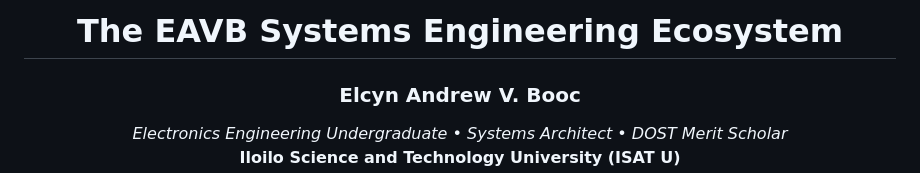
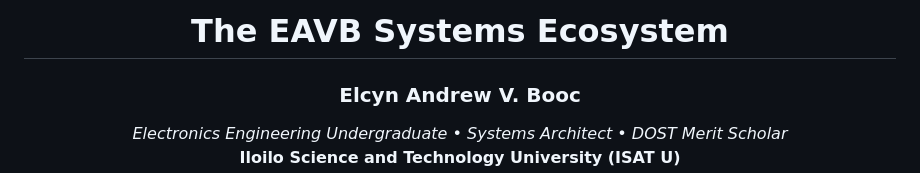
Before and after one commit to ean123great/ean123great, a Markdown page: README.md, the part around the change. Drawn GitHub-style.

```diff
--- a/README.md
+++ b/README.md
@@ -1,6 +1,6 @@
 <div align="center">
 
-# The EAVB Systems Engineering Ecosystem
+# The EAVB Systems Ecosystem
 
 ### **Elcyn Andrew V. Booc**
 *Electronics Engineering Undergraduate • Systems Architect • DOST Merit Scholar*
```
